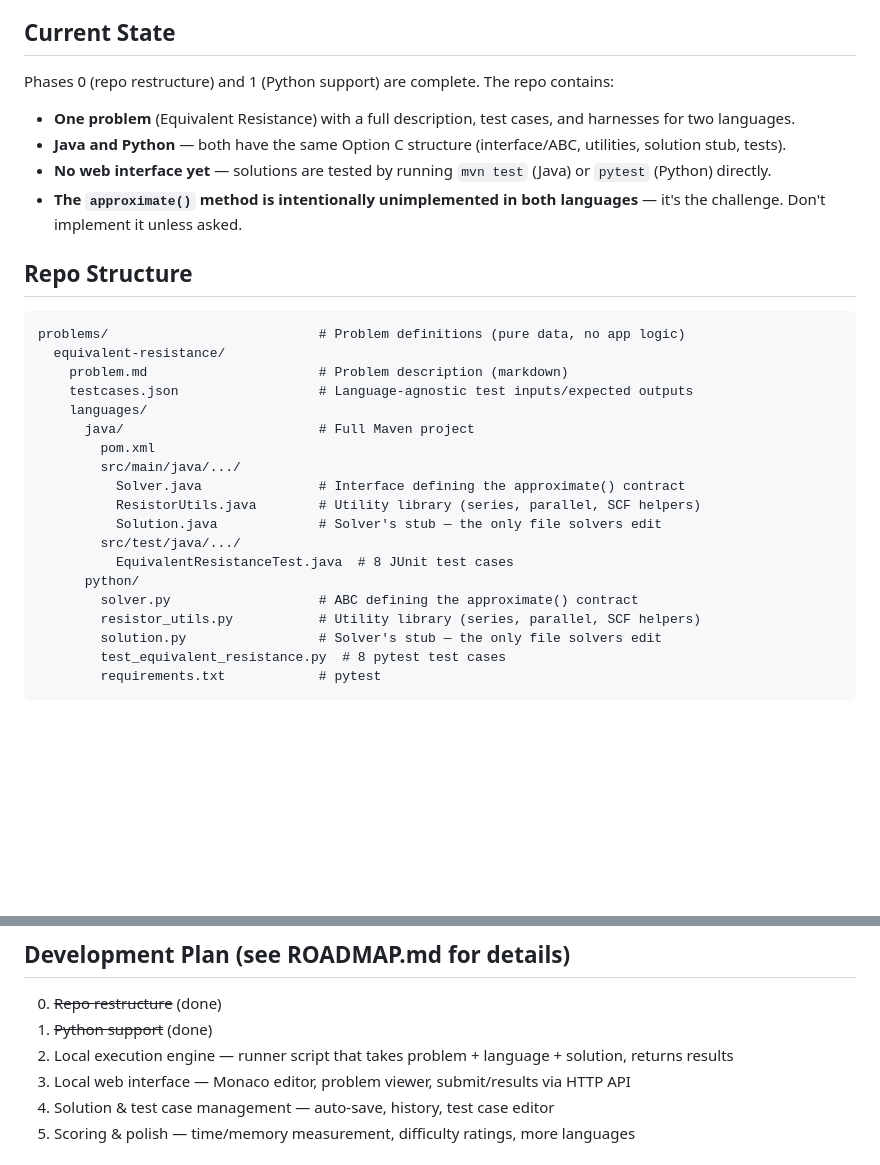
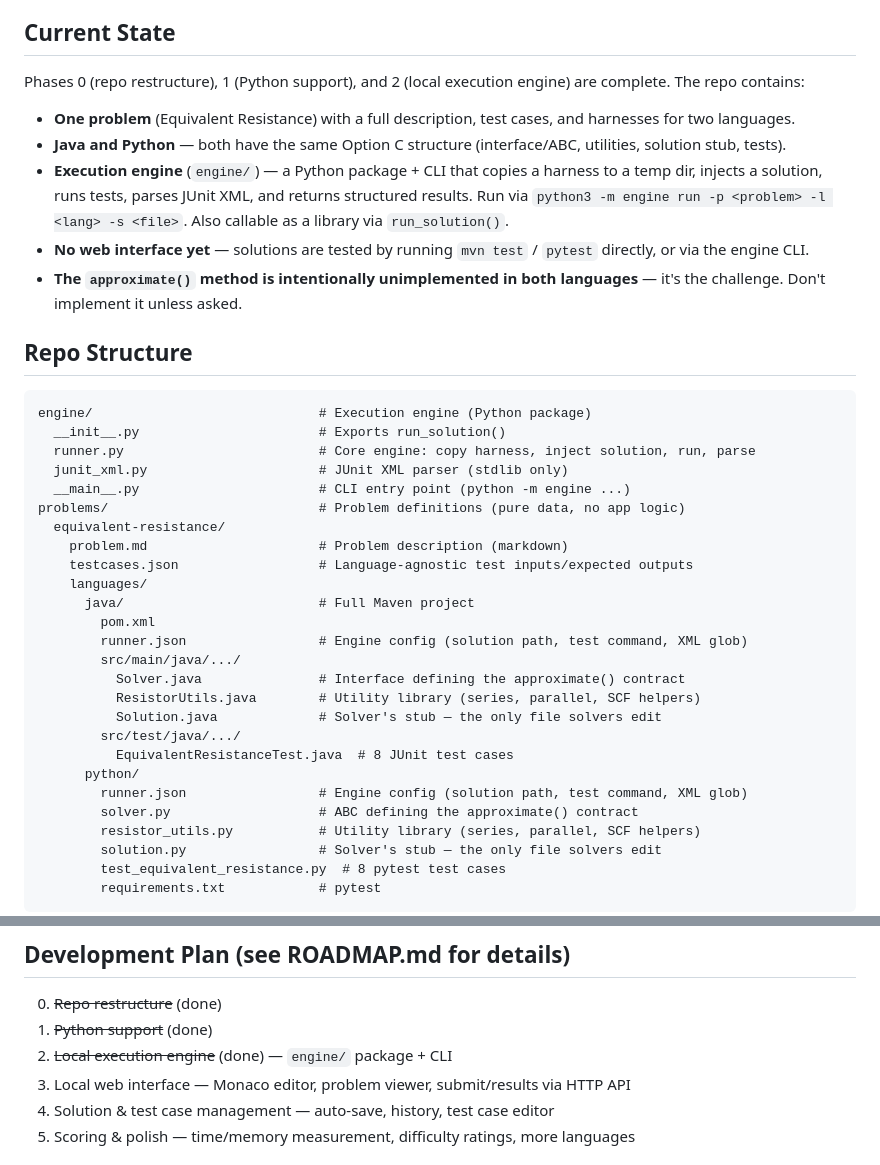
Before and after one commit to Steven-Acomb/EquivalentResistorLeetcode, a Markdown page: CLAUDE.md, 2 parts joined by grey strips. GitHub-like rendering; blank space fills up the shorter version.

Commit message:
Update docs to reflect Phase 2 completion
Co-Authored-By: Claude Opus 4.6 <noreply@anthropic.com>

````diff
--- a/CLAUDE.md
+++ b/CLAUDE.md
@@ -8,16 +8,22 @@ The platform is being built incrementally: local-first development now, eventual
 
 ## Current State
 
-Phases 0 (repo restructure) and 1 (Python support) are complete. The repo contains:
+Phases 0 (repo restructure), 1 (Python support), and 2 (local execution engine) are complete. The repo contains:
 
 - **One problem** (Equivalent Resistance) with a full description, test cases, and harnesses for two languages.
 - **Java and Python** — both have the same Option C structure (interface/ABC, utilities, solution stub, tests).
-- **No web interface yet** — solutions are tested by running `mvn test` (Java) or `pytest` (Python) directly.
+- **Execution engine** (`engine/`) — a Python package + CLI that copies a harness to a temp dir, injects a solution, runs tests, parses JUnit XML, and returns structured results. Run via `python3 -m engine run -p <problem> -l <lang> -s <file>`. Also callable as a library via `run_solution()`.
+- **No web interface yet** — solutions are tested by running `mvn test` / `pytest` directly, or via the engine CLI.
 - **The `approximate()` method is intentionally unimplemented in both languages** — it's the challenge. Don't implement it unless asked.
 
 ## Repo Structure
 
 ```
+engine/                             # Execution engine (Python package)
+  __init__.py                       # Exports run_solution()
+  runner.py                         # Core engine: copy harness, inject solution, run, parse
+  junit_xml.py                      # JUnit XML parser (stdlib only)
+  __main__.py                       # CLI entry point (python -m engine ...)
 problems/                           # Problem definitions (pure data, no app logic)
   equivalent-resistance/
     problem.md                      # Problem description (markdown)
@@ -25,6 +31,7 @@ problems/                           # Problem definitions (pure data, no app log
     languages/
       java/                         # Full Maven project
         pom.xml
+        runner.json                 # Engine config (solution path, test command, XML glob)
         src/main/java/.../
           Solver.java               # Interface defining the approximate() contract
           ResistorUtils.java        # Utility library (series, parallel, SCF helpers)
@@ -32,6 +39,7 @@ problems/                           # Problem definitions (pure data, no app log
         src/test/java/.../
           EquivalentResistanceTest.java  # 8 JUnit test cases
       python/
+        runner.json                 # Engine config (solution path, test command, XML glob)
         solver.py                   # ABC defining the approximate() contract
         resistor_utils.py           # Utility library (series, parallel, SCF helpers)
         solution.py                 # Solver's stub — the only file solvers edit
@@ -59,7 +67,7 @@ This means this project must be:
 
 0. ~~Repo restructure~~ (done)
 1. ~~Python support~~ (done)
-2. Local execution engine — runner script that takes problem + language + solution, returns results
+2. ~~Local execution engine~~ (done) — `engine/` package + CLI
 3. Local web interface — Monaco editor, problem viewer, submit/results via HTTP API
 4. Solution & test case management — auto-save, history, test case editor
 5. Scoring & polish — time/memory measurement, difficulty ratings, more languages
````
Also changed, not shown: README.md (+21 -0 lines), ROADMAP.md (+5 -5 lines).
